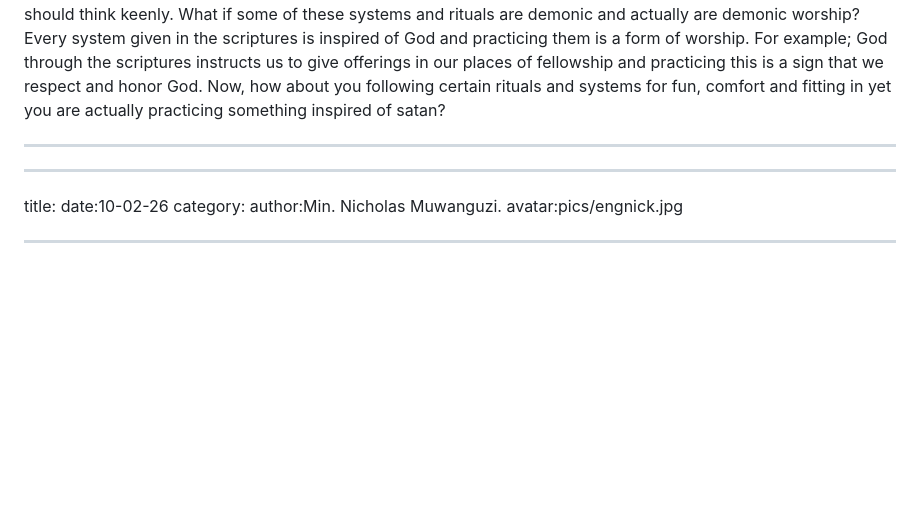
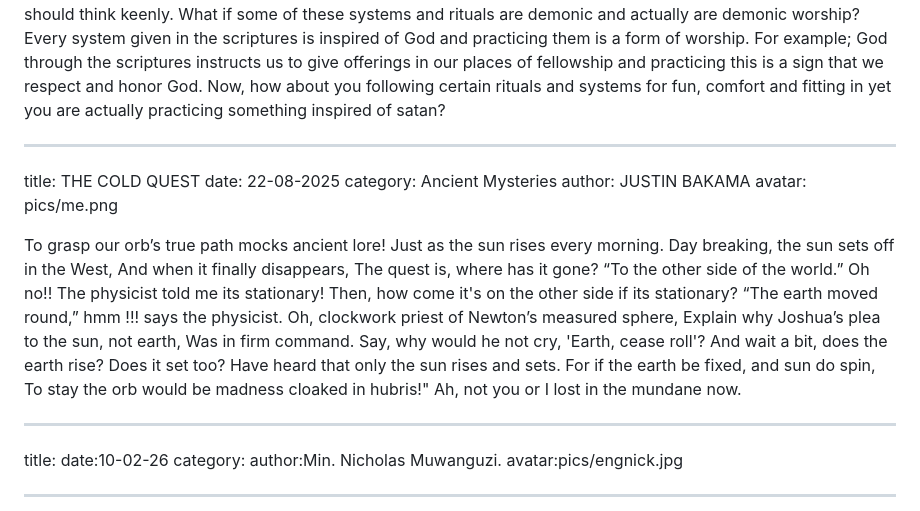
Before and after one commit to JUSHIN1/trucon, a Markdown page: posts.md, the part around one of its changes. Rendered like a GitHub page; blank space fills up the shorter version.

```diff
--- a/posts.md
+++ b/posts.md
@@ -178,6 +178,30 @@ There are many systems in which we live but the question is; where do they lead
 For example; God through the scriptures instructs us to give offerings in our places of fellowship and practicing this is a sign that we respect and honor God. Now, how about you following certain rituals and systems for fun, comfort and fitting in yet you are actually practicing something inspired of satan?
 
 ---
+title: THE COLD QUEST
+date: 22-08-2025
+category: Ancient Mysteries
+author: JUSTIN BAKAMA
+avatar: pics/me.png
+
+To grasp our orb’s true path mocks ancient lore!
+Just as the sun rises every morning.
+Day breaking, the sun sets off in the West,
+And when it finally disappears,
+The quest is, where has it gone?
+“To the other side of the world.”
+Oh no!! The physicist told me its stationary!
+Then, how come it's on the other side if its stationary?
+“The earth moved round,” hmm !!! says the physicist.
+Oh, clockwork priest of Newton’s measured sphere,
+Explain why Joshua’s plea to the sun, not earth,
+Was in firm command.
+Say, why would he not cry, 'Earth, cease roll'?
+And wait a bit, does the earth rise? Does it set too?
+Have heard that only the sun rises and sets.
+For if the earth be fixed, and sun do spin,
+To stay the orb would be madness cloaked in hubris!"
+Ah, not you or I lost in the mundane now.
 
 ---
 
```
Also changed, not shown: other parts of posts.md (+1 -1 lines).
